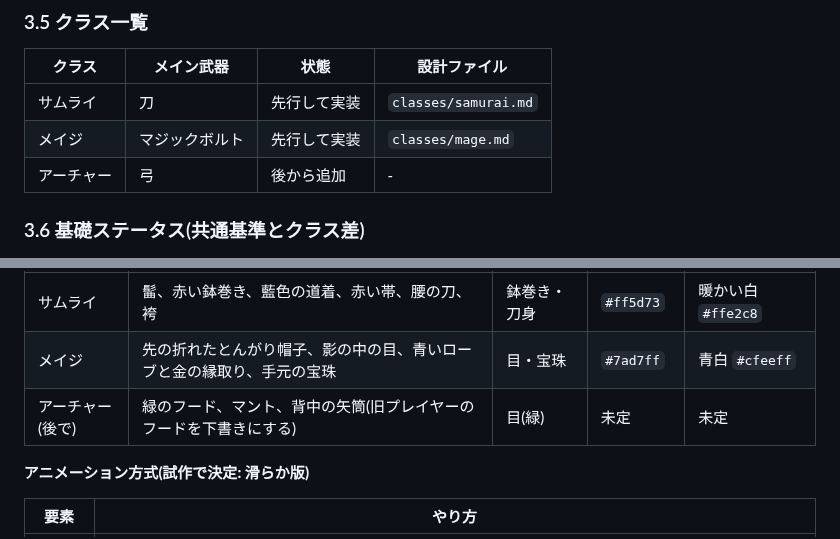
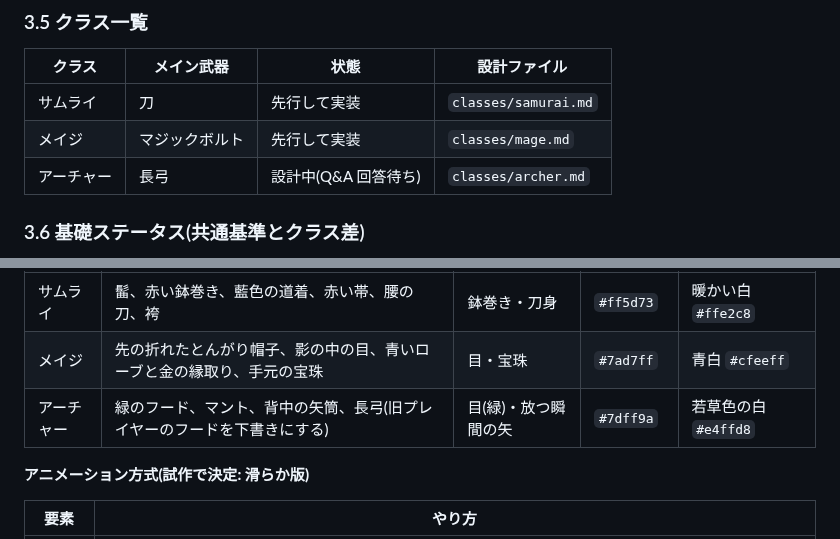
Before and after one commit to Black2856/pixel_survivors_opus5.5test, a Markdown page: claudedocs/design_class_equipment.md, 2 parts joined by grey strips. Rendered like a GitHub page.

```diff
--- a/claudedocs/design_class_equipment.md
+++ b/claudedocs/design_class_equipment.md
@@ -139,7 +139,7 @@
 |---|---|---|---|
 | サムライ | 刀 | 先行して実装 | `classes/samurai.md` |
 | メイジ | マジックボルト | 先行して実装 | `classes/mage.md` |
-| アーチャー | 弓 | 後から追加 | - |
+| アーチャー | 長弓 | 設計中(Q&A 回答待ち) | `classes/archer.md` |
 
 ### 3.6 基礎ステータス(共通基準とクラス差)
 
@@ -184,7 +184,7 @@
 |---|---|---|---|---|
 | サムライ | 髷、赤い鉢巻き、藍色の道着、赤い帯、腰の刀、袴 | 鉢巻き・刀身 | `#ff5d73` | 暖かい白 `#ffe2c8` |
 | メイジ | 先の折れたとんがり帽子、影の中の目、青いローブと金の縁取り、手元の宝珠 | 目・宝珠 | `#7ad7ff` | 青白 `#cfeeff` |
-| アーチャー(後で) | 緑のフード、マント、背中の矢筒(旧プレイヤーのフードを下書きにする) | 目(緑) | 未定 | 未定 |
+| アーチャー | 緑のフード、マント、背中の矢筒、長弓(旧プレイヤーのフードを下書きにする) | 目(緑)・放つ瞬間の矢 | `#7dff9a` | 若草色の白 `#e4ffd8` |
 
 **アニメーション方式(試作で決定: 滑らか版)**
 
```
Also changed, not shown: claudedocs/classes/archer.md (added, +249 -0 lines).
